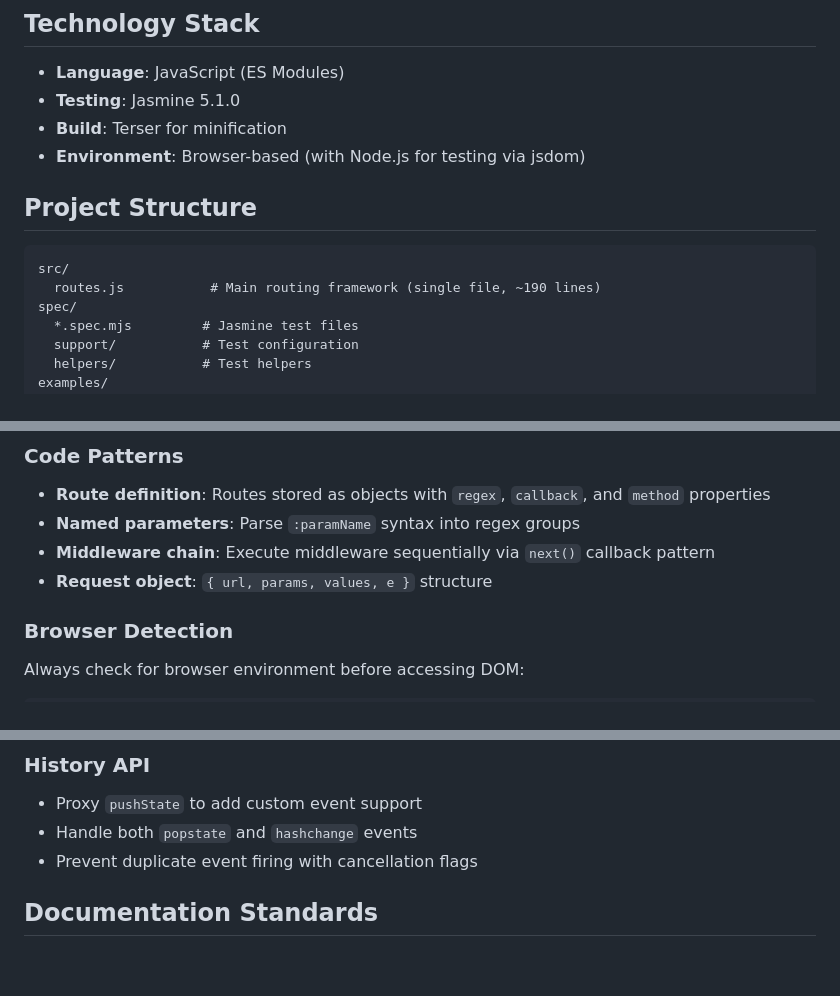
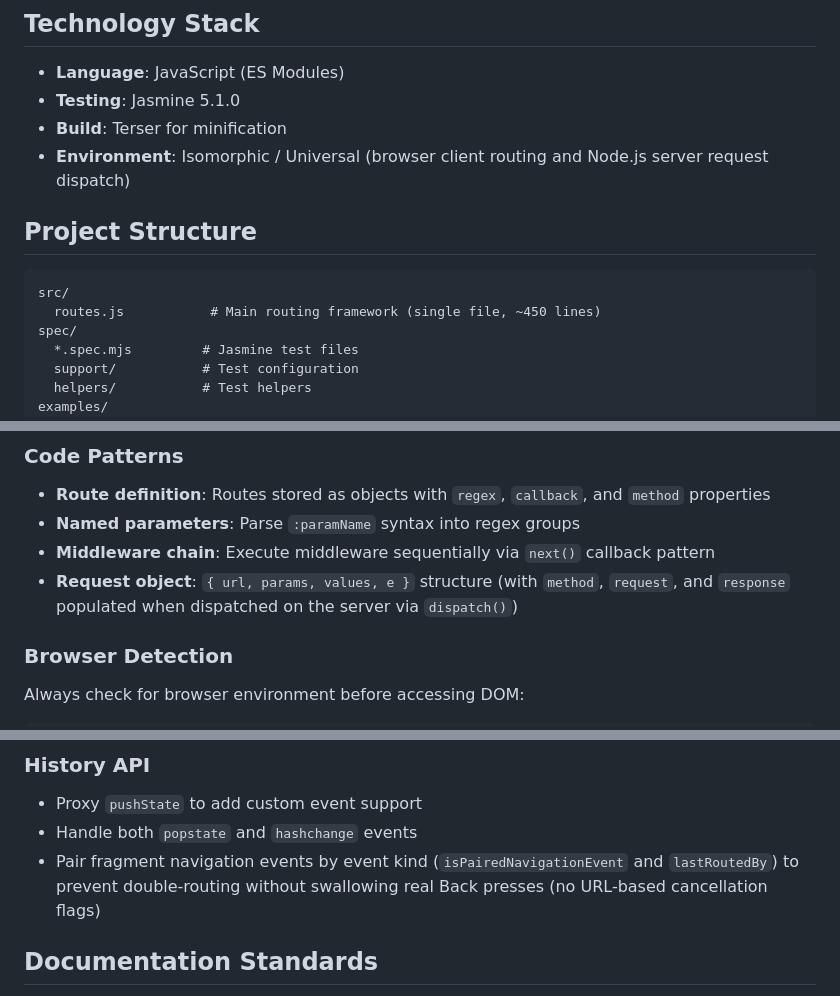
Before and after one commit to PaulKinlan/leviroutes, a Markdown page: .github/copilot-instructions.md, 3 parts joined by grey strips. Drawn GitHub-style; blank space fills up the shorter version.

Commit message:
docs: update copilot-instructions architecture and patterns to reflect current codebase (leviroutes-ae8)
.github/copilot-instructions.md previously cited outdated pre-rearchitecture
claims:
- Stated src/routes.js was ~190 lines (now ~450 lines).
- Advised using 'cancellation flags' to deduplicate events, which swallowed
  real Back navigation and was replaced by event-kind pairing
  (isPairedNavigationEvent and lastRoutedBy).
- Omitted server dispatch request fields (method, request, response) on
  the Request object and described the environment as browser-only.

Update line count estimates, request object structure, universal/server dispatch
environment, and event-kind fragment pairing in History API documentation.

Release-note: none (internal developer instructions update)

````diff
--- a/.github/copilot-instructions.md
+++ b/.github/copilot-instructions.md
@@ -9,12 +9,12 @@ LeviRoutes is a lightweight JavaScript routing framework for HTML5 History API.
 - **Language**: JavaScript (ES Modules)
 - **Testing**: Jasmine 5.1.0
 - **Build**: Terser for minification
-- **Environment**: Browser-based (with Node.js for testing via jsdom)
+- **Environment**: Isomorphic / Universal (browser client routing and Node.js server request dispatch)
 
 ## Project Structure
 ```
 src/
-  routes.js           # Main routing framework (single file, ~190 lines)
+  routes.js           # Main routing framework (single file, ~450 lines)
 spec/
   *.spec.mjs         # Jasmine test files
   support/           # Test configuration
@@ -38,7 +38,7 @@ dist/
 - **Route definition**: Routes stored as objects with `regex`, `callback`, and `method` properties
 - **Named parameters**: Parse `:paramName` syntax into regex groups
 - **Middleware chain**: Execute middleware sequentially via `next()` callback pattern
-- **Request object**: `{ url, params, values, e }` structure
+- **Request object**: `{ url, params, values, e }` structure (with `method`, `request`, and `response` populated when dispatched on the server via `dispatch()`)
 
 ### Browser Detection
 Always check for browser environment before accessing DOM:
@@ -144,7 +144,7 @@ describe("feature name", function() {
 ### History API
 - Proxy `pushState` to add custom event support
 - Handle both `popstate` and `hashchange` events
-- Prevent duplicate event firing with cancellation flags
+- Pair fragment navigation events by event kind (`isPairedNavigationEvent` and `lastRoutedBy`) to prevent double-routing without swallowing real Back presses (no URL-based cancellation flags)
 
 ## Documentation Standards
 - Update README.md for new features
````
Also changed, not shown: other parts of .github/copilot-instructions.md (+1 -1 lines).
